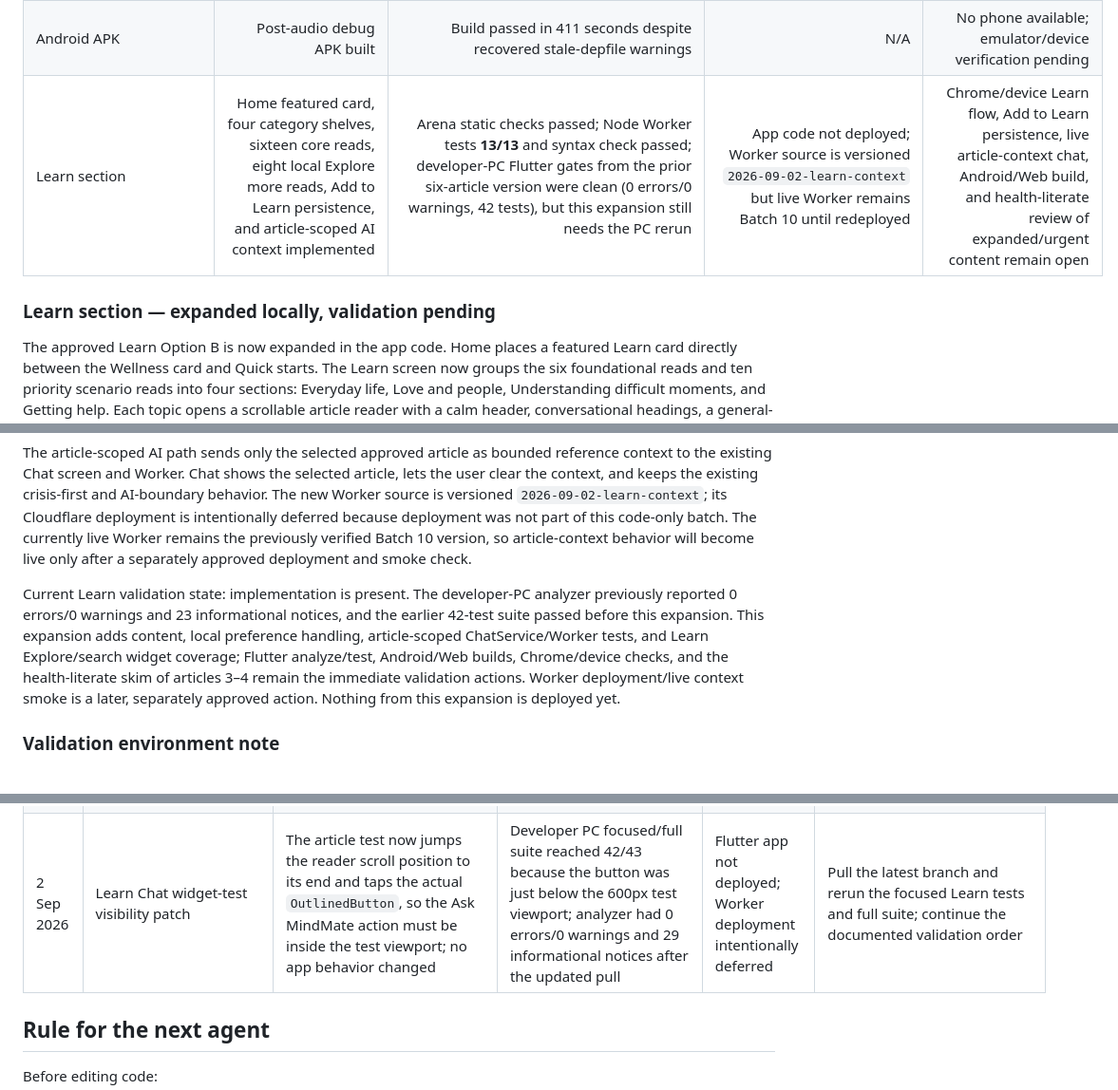
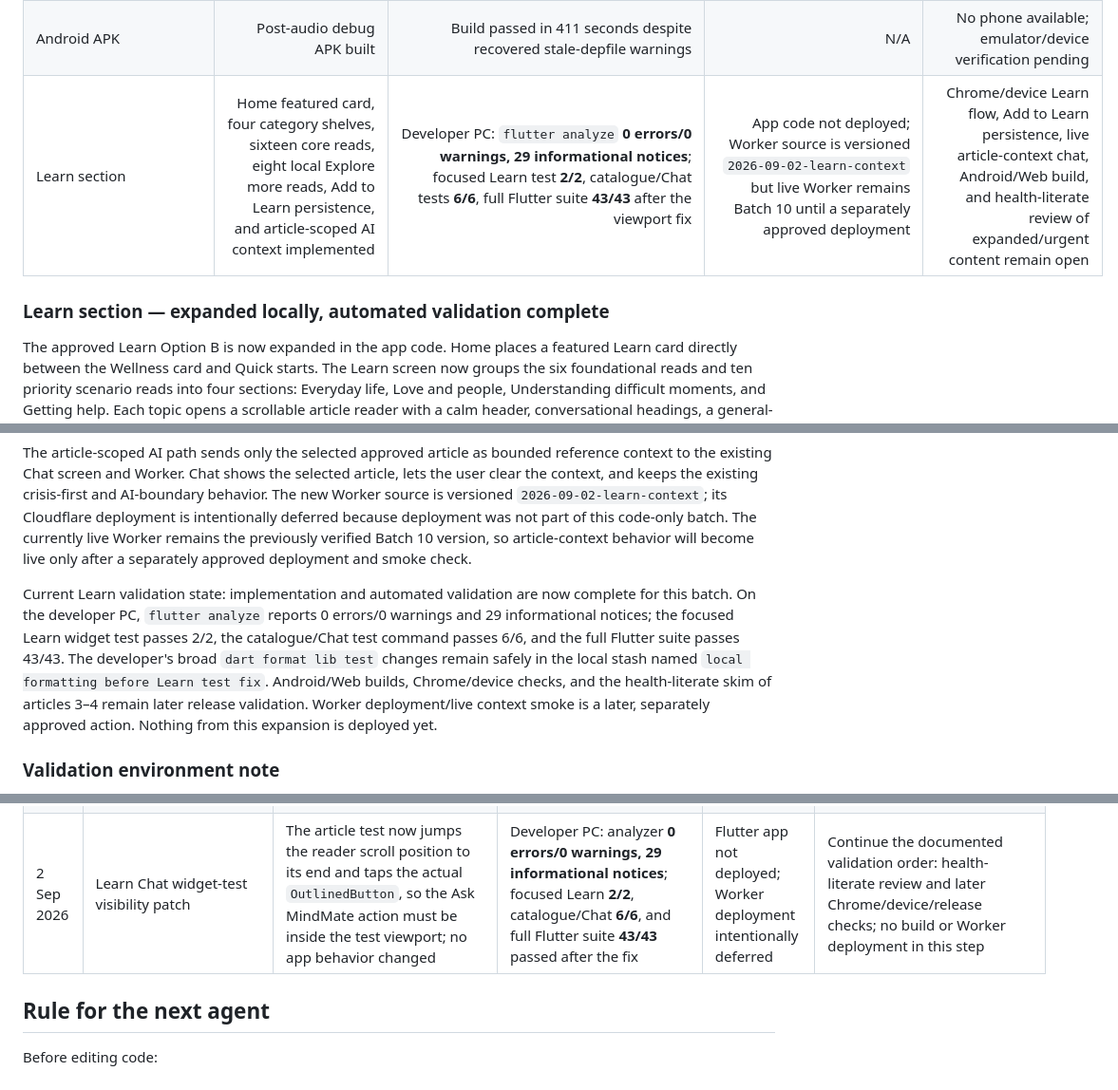
Before and after one commit to Tor3x-Coder/mindmate, a Markdown page: MINDMATE_STATUS.md, 3 parts joined by grey strips. Shown at 95% size. Rendered like a GitHub page.

```diff
--- a/MINDMATE_STATUS.md
+++ b/MINDMATE_STATUS.md
@@ -66,9 +66,9 @@ Batch 7A–7D audio is implemented in the repository (26 August 2026): all 3 bre
 | Registration/onboarding text | Login-matched dark input style implemented | User confirmed inputs/setup choices readable in Chrome | N/A | Physical-device check pending |
 | Informational landing site | Site implemented in `landing/` (index + `/delete-account/`, hosted-form deletion flow, config-driven APK card, team credit "Junior Achievers — FG Enugu") | Live site checked; form + email wired in `config.js` | **Deployed — https://tor3x-coder.github.io/mindmate/** (GitHub Pages on `gh-pages`) | Screenshots still pending (currently placeholder frames); APK card flips live when Batch 13's signed APK metadata is set |
 | Android APK | Post-audio debug APK built | Build passed in 411 seconds despite recovered stale-depfile warnings | N/A | No phone available; emulator/device verification pending |
-| Learn section | Home featured card, four category shelves, sixteen core reads, eight local Explore more reads, Add to Learn persistence, and article-scoped AI context implemented | Arena static checks passed; Node Worker tests **13/13** and syntax check passed; developer-PC Flutter gates from the prior six-article version were clean (0 errors/0 warnings, 42 tests), but this expansion still needs the PC rerun | App code not deployed; Worker source is versioned `2026-09-02-learn-context` but live Worker remains Batch 10 until redeployed | Chrome/device Learn flow, Add to Learn persistence, live article-context chat, Android/Web build, and health-literate review of expanded/urgent content remain open |
+| Learn section | Home featured card, four category shelves, sixteen core reads, eight local Explore more reads, Add to Learn persistence, and article-scoped AI context implemented | Developer PC: `flutter analyze` **0 errors/0 warnings, 29 informational notices**; focused Learn test **2/2**, catalogue/Chat tests **6/6**, full Flutter suite **43/43** after the viewport fix | App code not deployed; Worker source is versioned `2026-09-02-learn-context` but live Worker remains Batch 10 until a separately approved deployment | Chrome/device Learn flow, Add to Learn persistence, live article-context chat, Android/Web build, and health-literate review of expanded/urgent content remain open |
 
-### Learn section — expanded locally, validation pending
+### Learn section — expanded locally, automated validation complete
 
 The approved Learn Option B is now expanded in the app code. Home places a featured Learn card directly between the Wellness card and Quick starts. The Learn screen now groups the six foundational reads and ten priority scenario reads into four sections: Everyday life, Love and people, Understanding difficult moments, and Getting help. Each topic opens a scrollable article reader with a calm header, conversational headings, a general-information disclaimer, a real next-step button into an existing MindMate tool, and an Ask MindMate about this action.
 
@@ -76,7 +76,7 @@ Explore more is a local bundled catalogue of eight additional scenario reads. It
 
 The article-scoped AI path sends only the selected approved article as bounded reference context to the existing Chat screen and Worker. Chat shows the selected article, lets the user clear the context, and keeps the existing crisis-first and AI-boundary behavior. The new Worker source is versioned `2026-09-02-learn-context`; its Cloudflare deployment is intentionally deferred because deployment was not part of this code-only batch. The currently live Worker remains the previously verified Batch 10 version, so article-context behavior will become live only after a separately approved deployment and smoke check.
 
-Current Learn validation state: implementation is present. The developer-PC analyzer previously reported 0 errors/0 warnings and 23 informational notices, and the earlier 42-test suite passed before this expansion. This expansion adds content, local preference handling, article-scoped ChatService/Worker tests, and Learn Explore/search widget coverage; Flutter analyze/test, Android/Web builds, Chrome/device checks, and the health-literate skim of articles 3–4 remain the immediate validation actions. Worker deployment/live context smoke is a later, separately approved action. Nothing from this expansion is deployed yet.
+Current Learn validation state: implementation and automated validation are now complete for this batch. On the developer PC, `flutter analyze` reports 0 errors/0 warnings and 29 informational notices; the focused Learn widget test passes 2/2, the catalogue/Chat test command passes 6/6, and the full Flutter suite passes 43/43. The developer's broad `dart format lib test` changes remain safely in the local stash named `local formatting before Learn test fix`. Android/Web builds, Chrome/device checks, and the health-literate skim of articles 3–4 remain later release validation. Worker deployment/live context smoke is a later, separately approved action. Nothing from this expansion is deployed yet.
 
 ### Validation environment note
 
@@ -451,7 +451,7 @@ Append one concise row after every code batch or fix. Keep detailed product docu
 | 2 Sep 2026 | Learn widget-test visibility fixes | Made the intro icon const and kept the widget navigation tap on the visible first card instead of assuming all lazy list cards are mounted; catalogue coverage now includes the sixteen core reads and eight Explore reads | Developer PC analyzer: 0 errors/0 warnings/23 info on the prior boundary; two test runs reached 40/41 before this expansion because of lazy-list test ordering; patched, rerun pending | Not deployed; no backend or data change | Re-run `flutter test`, then build and run the Learn flow in Chrome/device; review urgent content and articles 3–4 |
 | 2 Sep 2026 | Learn reader-test visibility fix | Updated the reader widget test to scroll to the end-of-article next-step card before checking it; no app behavior changed | Developer PC: focused and full test runs reached 40/41 before this patch because the reader CTA was lazily built offscreen; rerun pending | Not deployed; no backend or data change | Re-run `flutter test test/learn_screen_test.dart` and the full suite; then build and run Chrome/device checks |
 | 2 Sep 2026 | Learn expansion + article-scoped AI context | Added four Learn shelves, ten core scenario reads, eight local Explore more reads with search/Add to Learn persistence, conversational headings, Ask MindMate article context, bounded ChatService/Worker payload support, and tests | Arena static checks passed; Worker `npm test` **13/13** and `node --check` passed; Flutter PC rerun is pending after the expansion | Flutter app not deployed; Worker deployment intentionally deferred (live Worker remains Batch 10) | Run PC `flutter analyze`/`flutter test`, Android/Web builds, and review urgent articles and articles 3–4; deploy the Worker only if separately approved |
-| 2 Sep 2026 | Learn Chat widget-test visibility patch | The article test now jumps the reader scroll position to its end and taps the actual `OutlinedButton`, so the Ask MindMate action must be inside the test viewport; no app behavior changed | Developer PC focused/full suite reached 42/43 because the button was just below the 600px test viewport; analyzer had 0 errors/0 warnings and 29 informational notices after the updated pull | Flutter app not deployed; Worker deployment intentionally deferred | Pull the latest branch and rerun the focused Learn tests and full suite; continue the documented validation order |
+| 2 Sep 2026 | Learn Chat widget-test visibility patch | The article test now jumps the reader scroll position to its end and taps the actual `OutlinedButton`, so the Ask MindMate action must be inside the test viewport; no app behavior changed | Developer PC: analyzer **0 errors/0 warnings, 29 informational notices**; focused Learn **2/2**, catalogue/Chat **6/6**, and full Flutter suite **43/43** passed after the fix | Flutter app not deployed; Worker deployment intentionally deferred | Continue the documented validation order: health-literate review and later Chrome/device/release checks; no build or Worker deployment in this step |
 
 ## Rule for the next agent
 
```
Also changed, not shown: MINDMATE_HANDOFF.md (+1 -1 lines), MINDMATE_REMAINING_BATCHES.md (+1 -1 lines).
